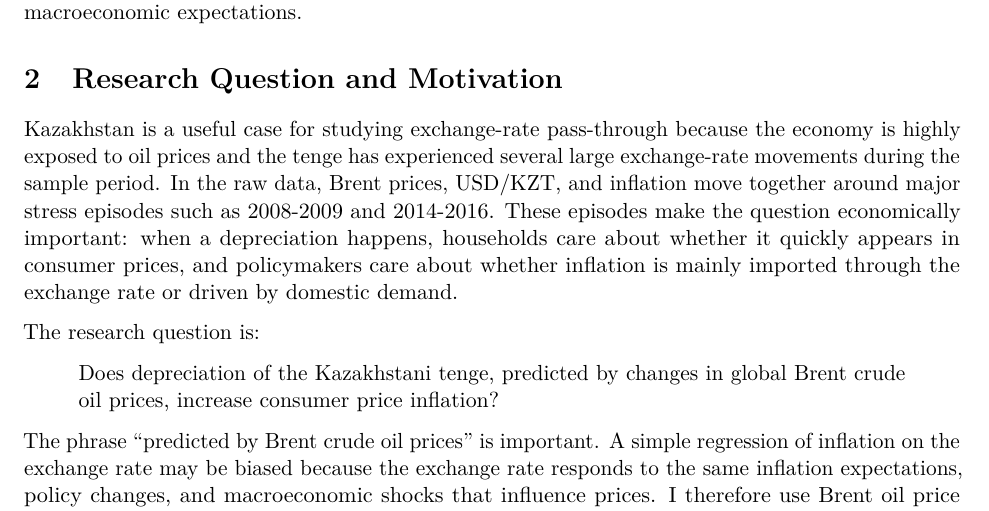
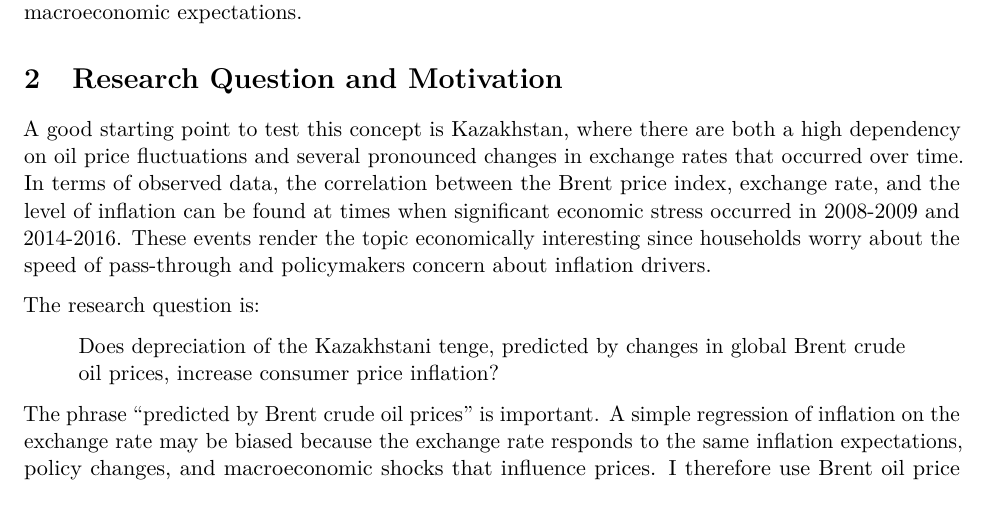
Before and after one commit to noblurr/project-336, an R Markdown document (Project2/Report/Oil_Price_Shocks_Kazakhstan.Rmd): part of page 1 of 7, cut so that both start at the same text. Rendered offline with R 4.5, knitr and Pandoc, then LaTeX, with nearby package versions.

Commit message:
Update Oil_Price_Shocks_Kazakhstan.Rmd

```diff
--- a/Project2/Report/Oil_Price_Shocks_Kazakhstan.Rmd
+++ b/Project2/Report/Oil_Price_Shocks_Kazakhstan.Rmd
@@ -62,7 +62,7 @@ Our project asks if a depreciation of the Kazakhstan's currency - tenge - increa
 
 # Research Question and Motivation
 
-Kazakhstan is a useful case for studying exchange-rate pass-through because the economy is highly exposed to oil prices and the tenge has experienced several large exchange-rate movements during the sample period. In the raw data, Brent prices, USD/KZT, and inflation move together around major stress episodes such as 2008-2009 and 2014-2016. These episodes make the question economically important: when a depreciation happens, households care about whether it quickly appears in consumer prices, and policymakers care about whether inflation is mainly imported through the exchange rate or driven by domestic demand.
+A good starting point to test this concept is Kazakhstan, where there are both a high dependency on oil price fluctuations and several pronounced changes in exchange rates that occurred over time. In terms of observed data, the correlation between the Brent price index, exchange rate, and the level of inflation can be found at times when significant economic stress occurred in 2008-2009 and 2014-2016. These events render the topic economically interesting since households worry about the speed of pass-through and policymakers concern about inflation drivers.
 
 The research question is:
 
```
